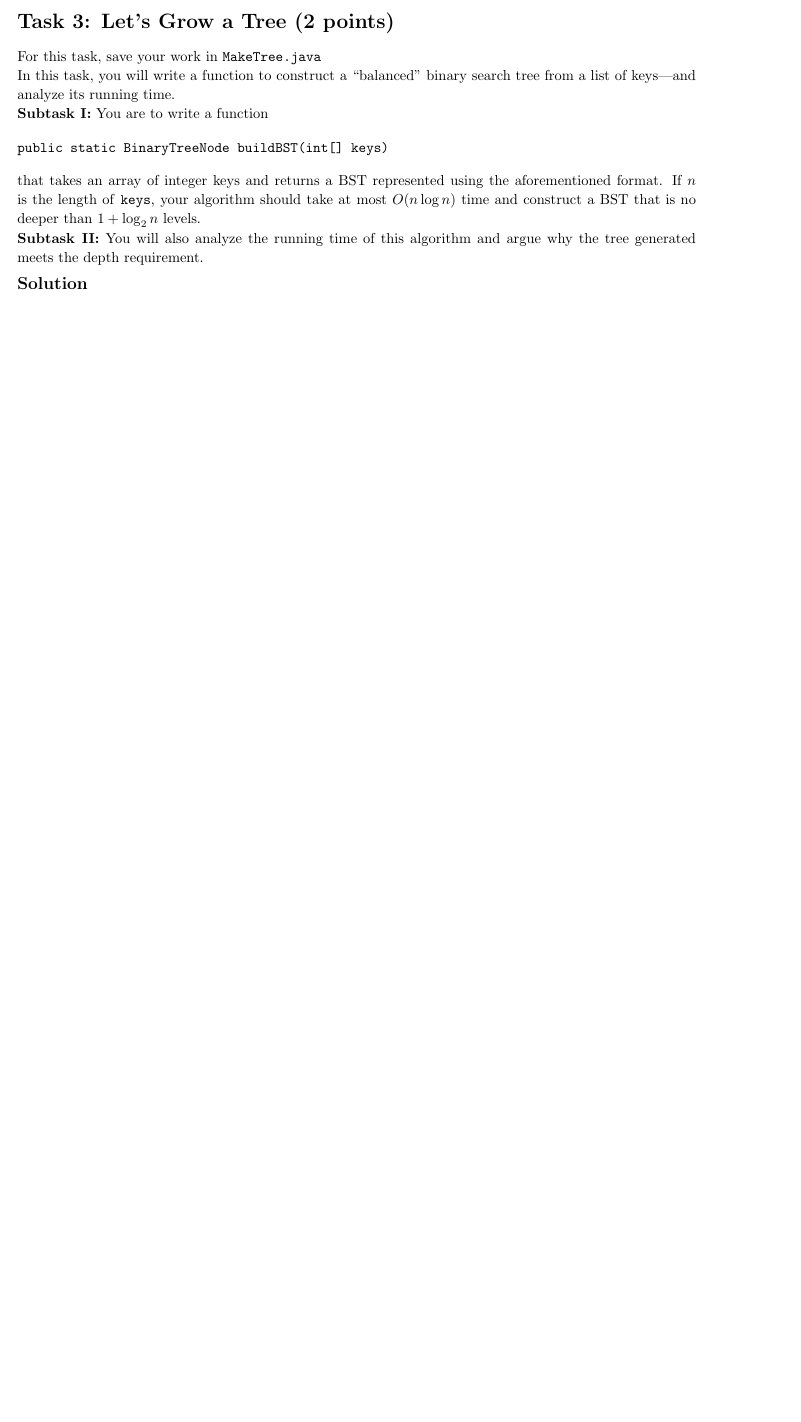
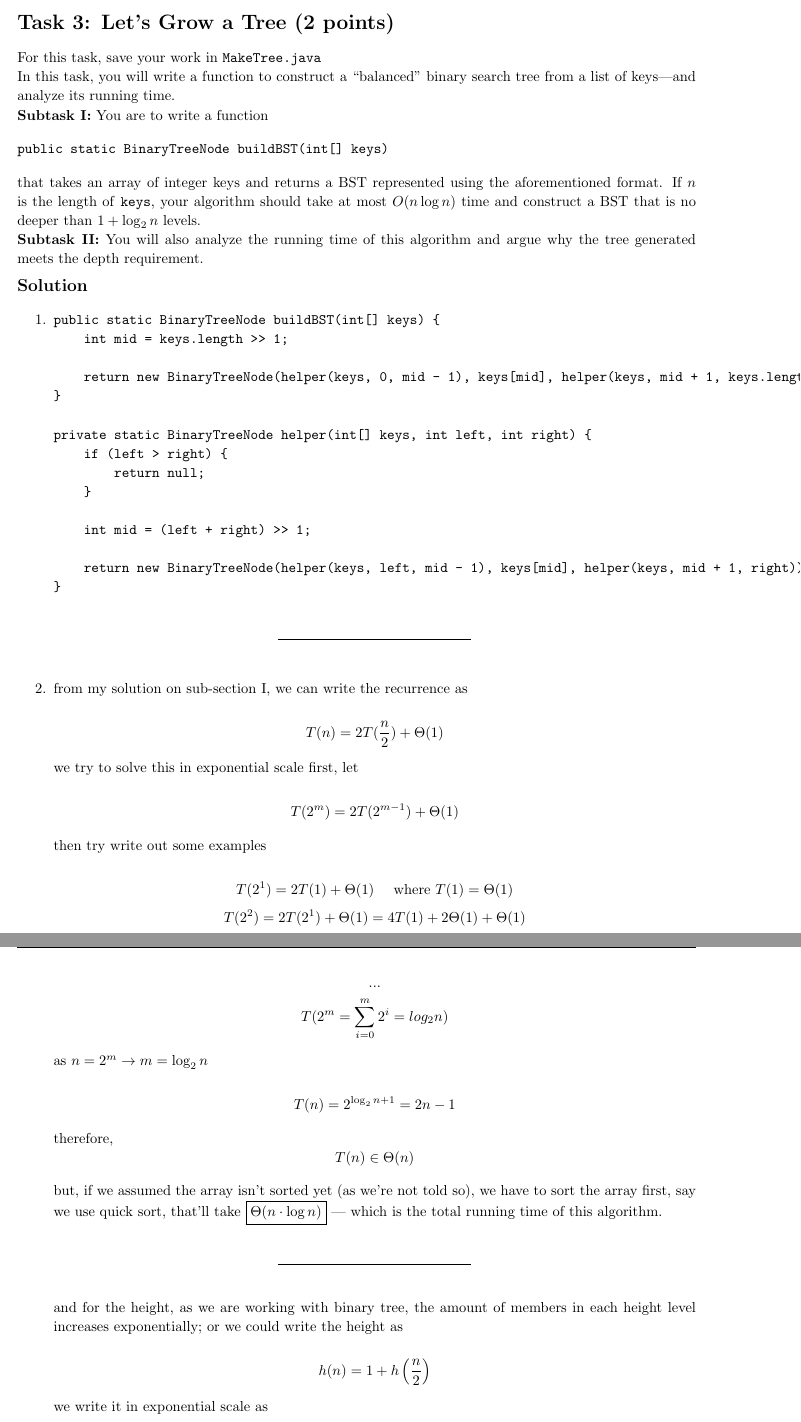
Before and after one commit to jiraroj-wir/MUIC-ICCS208-Data-Structure-and-Abstraction, a LaTeX problem sheet (A7/hw7.tex): part of page 4 of 4 before the commit and two parts of pages 5 and 6 of 6 after it, the two joined at a grey line, cut so that both start at the same text, the shorter picture padded with empty space. Compiled offline with pdfLaTeX.

Commit message:
assignment 7, task 3, subtask 2

```diff
--- a/A7/hw7.tex
+++ b/A7/hw7.tex
@@ -197,3 +198,65 @@ that takes an array of integer keys and returns a BST represented using the afor
 \medskip
 \solution
 
+\begin{enumerate}
+\item
+\begin{verbatim}
+public static BinaryTreeNode buildBST(int[] keys) {
+    int mid = keys.length >> 1;
+
+    return new BinaryTreeNode(helper(keys, 0, mid - 1), keys[mid], helper(keys, mid + 1, keys.length - 1));
+}
+
+private static BinaryTreeNode helper(int[] keys, int left, int right) {
+    if (left > right) {
+        return null;
+    }
+
+    int mid = (left + right) >> 1;
+
+    return new BinaryTreeNode(helper(keys, left, mid - 1), keys[mid], helper(keys, mid + 1, right));
+}
+\end{verbatim}
+
+    \medskip
+    \begin{center}
+    \rule{0.3\linewidth}{0.2pt}
+    \end{center}
+    \medskip
+
+\item from my solution on sub-section I, we can write the recurrence as
+
+    \[T(n) = 2T(\frac{n}{2}) + \Theta(1)\]
+
+    we try to solve this in exponential scale first, let
+
+    \[T(2^m) = 2T(2^{m-1}) + \Theta(1)\]
+
+    then try write out some examples
+
+        \[T(2^1) = 2T(1) + \Theta(1) && \quad \text{ where } T(1) = \Theta(1)\]
+        \[T(2^2) = 2T(2^1) + \Theta(1) = 4T(1) +  2\Theta(1) + \Theta(1)\]
+        \[T(2^3) = 2T(2^2) + \Theta(1) = 8T(1) +  4\Theta(1) + 2\Theta(1) + \Theta(1)\]
+        \[...\]
+        \[T(2^m = \sum_{i=0}^m {2^i} = log_2 n)\]
+
+    as $n = 2^m \rightarrow m = \log_2 n$
+
+        \[T(n) = 2^{\log_2 n + 1} = 2n-1\]
+
+    therefore,
+        \[T(n) \in \Theta(n)\]
+
+    but, if we assumed the array isn't sorted yet (as we're not told so), we have to sort the array first, say we use quick sort, that'll take \boxed{\Theta(n \cdot \log n)} --- which is the total running time of this algorithm.
+
+    \medskip
+    \begin{center}
+    \rule{0.3\linewidth}{0.2pt}
+    \end{center}
+    \medskip
+
+    and for the height, as we are working with binary tree, the amount of members in each height level increases exponentially; or we could write the height as
+
+    \[h(n) = 1 + h\left(\frac{n}{2}\right)\]
+
+    we write it in exponential scale as
```
Also changed, not shown: A7/hw7.tex (21 more changed lines).
